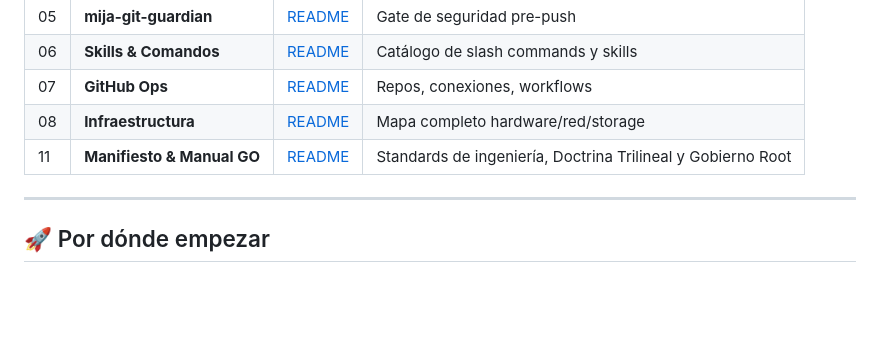
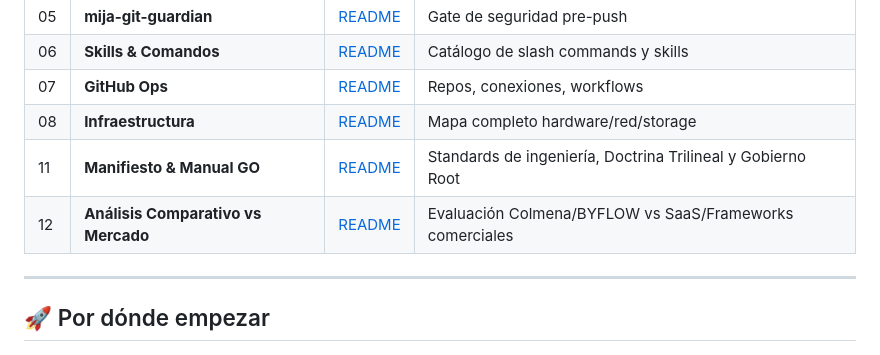
Before and after one commit to ART449/iartlabs-landing, a Markdown page: MANUALES/README.md, the part around the change. Rendered like a GitHub page; blank space fills up the shorter version.

Commit message:
docs(manuales): agrega 12_ANALISIS_COMPARATIVO_COLMENA_VS_MERCADO para iartlabs.lat

```diff
--- a/MANUALES/README.md
+++ b/MANUALES/README.md
@@ -20,6 +20,7 @@ Documentación operativa completa. Cada manual es autocontenido y enlaza con los
 | 07 | **GitHub Ops** | [README](./07_GITHUB_OPS/README.md) | Repos, conexiones, workflows |
 | 08 | **Infraestructura** | [README](./08_INFRAESTRUCTURA/README.md) | Mapa completo hardware/red/storage |
 | 11 | **Manifiesto & Manual GO** | [README](./11_MANIFIESTO_Y_MANUAL_OPERATIVO_GO/README.md) | Standards de ingeniería, Doctrina Trilineal y Gobierno Root |
+| 12 | **Análisis Comparativo vs Mercado** | [README](./12_ANALISIS_COMPARATIVO_COLMENA_VS_MERCADO/README.md) | Evaluación Colmena/BYFLOW vs SaaS/Frameworks comerciales |
 
 ---
 
```
Also changed, not shown: MANUALES/12_ANALISIS_COMPARATIVO_COLMENA_VS_MERCADO/README.md (added, +47 -0 lines).
